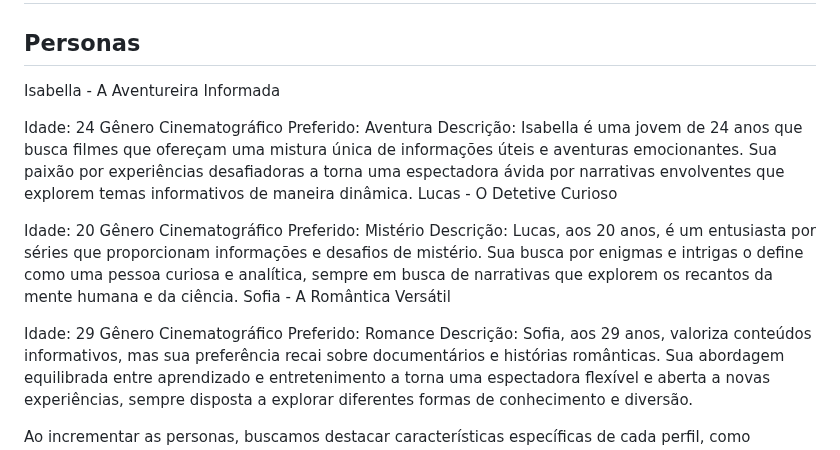
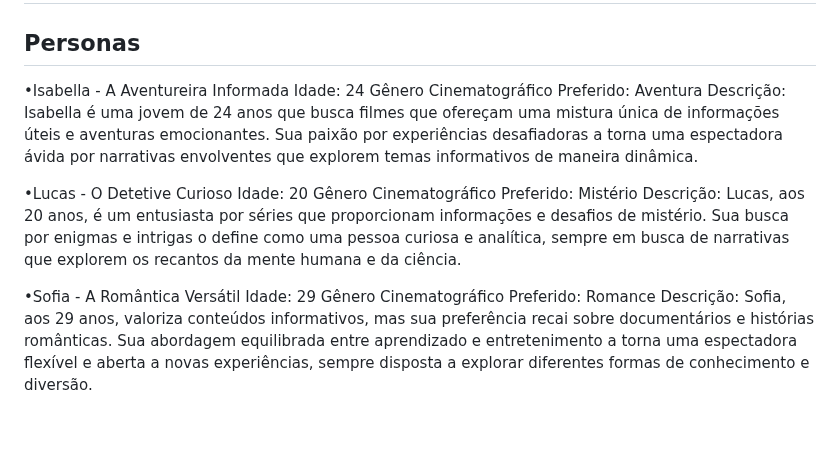
Before and after one commit to ICEI-PUCMinas-PSG-SI-TI/psg-si-2023-02-ti-web-1854101-repfilmes, a Markdown page: docs/relatorio/Relatorio Tecnico - TEMPLATE.md, the part around one of its changes. Drawn GitHub-style; blank space fills up the shorter version.

```diff
--- a/docs/relatorio/Relatorio Tecnico - TEMPLATE.md
+++ b/docs/relatorio/Relatorio Tecnico - TEMPLATE.md
@@ -115,20 +115,19 @@ acessível e abrangente para atender às necessidades específicas de cada segme
 
 ## Personas
 
-Isabella - A Aventureira Informada
-
+•Isabella - A Aventureira Informada
 Idade: 24
 Gênero Cinematográfico Preferido: Aventura
 Descrição: Isabella é uma jovem de 24 anos que busca filmes que ofereçam uma mistura única de informações úteis e aventuras emocionantes. Sua paixão por experiências desafiadoras a torna uma espectadora
 ávida por narrativas envolventes que explorem temas informativos de maneira dinâmica.
-Lucas - O Detetive Curioso
 
+•Lucas - O Detetive Curioso
 Idade: 20
 Gênero Cinematográfico Preferido: Mistério
 Descrição: Lucas, aos 20 anos, é um entusiasta por séries que proporcionam informações e desafios de mistério. Sua busca por enigmas e intrigas o define como uma pessoa curiosa e analítica, sempre em
 busca de narrativas que explorem os recantos da mente humana e da ciência.
-Sofia - A Romântica Versátil
 
+•Sofia - A Romântica Versátil
 Idade: 29
 Gênero Cinematográfico Preferido: Romance
 Descrição: Sofia, aos 29 anos, valoriza conteúdos informativos, mas sua preferência recai sobre documentários e histórias românticas. Sua abordagem equilibrada entre aprendizado e entretenimento a torna
```
Also changed, not shown: other parts of docs/relatorio/Relatorio Tecnico - TEMPLATE.md (+10 -10 lines).
